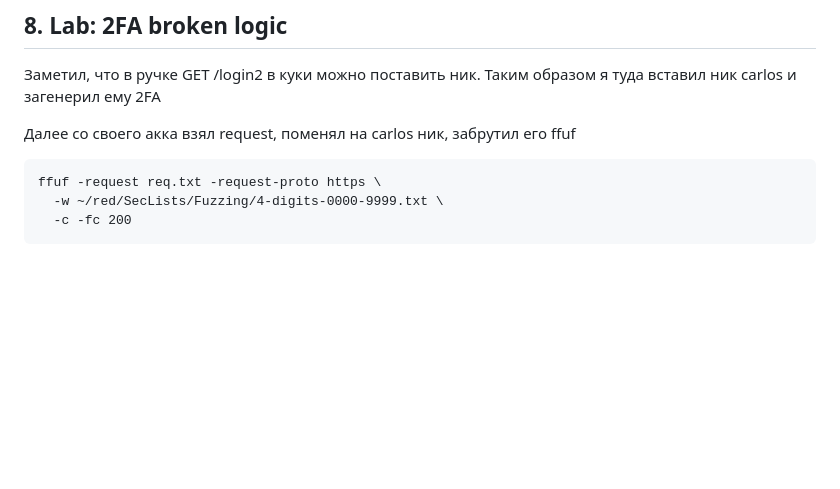
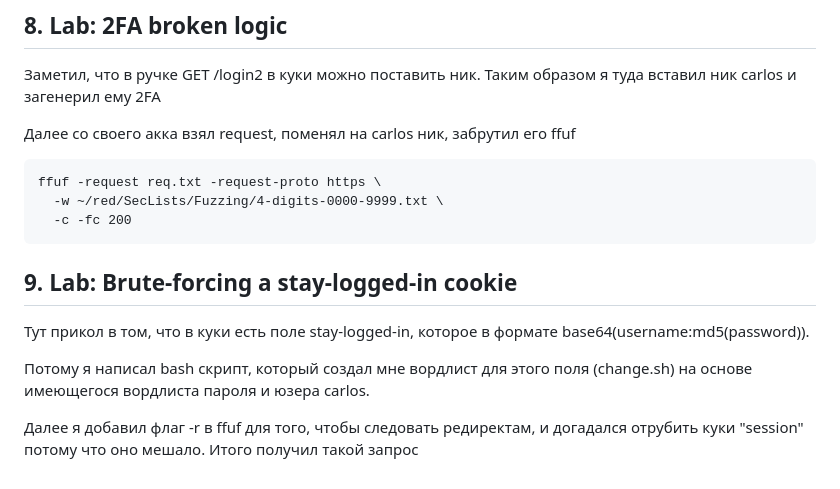
Before and after one commit to mikhail-alaska/hse, a Markdown page: pentest/pr5/Nikolaev_mikhail_pr5.md, the part around the change. Rendered like a GitHub page; blank space fills up the shorter version.

Commit message:
Scripted auto-commit on change (2025-10-22 17:20:06) by gitwatch.sh

````diff
--- a/pentest/pr5/Nikolaev_mikhail_pr5.md
+++ b/pentest/pr5/Nikolaev_mikhail_pr5.md
@@ -107,3 +107,11 @@ ffuf -request req.txt -request-proto https \
   -w ~/red/SecLists/Fuzzing/4-digits-0000-9999.txt \
   -c -fc 200
 ```
+
+## 9. Lab: Brute-forcing a stay-logged-in cookie
+
+Тут прикол в том, что в куки есть поле stay-logged-in, которое в формате base64(username:md5(password)).
+
+Потому я написал bash скрипт, который создал мне вордлист для этого поля (change.sh) на основе имеющегося вордлиста пароля и юзера carlos.
+
+Далее я добавил флаг -r в ffuf для того, чтобы следовать редиректам, и догадался отрубить куки "session" потому что оно мешало. Итого получил такой запрос
````
